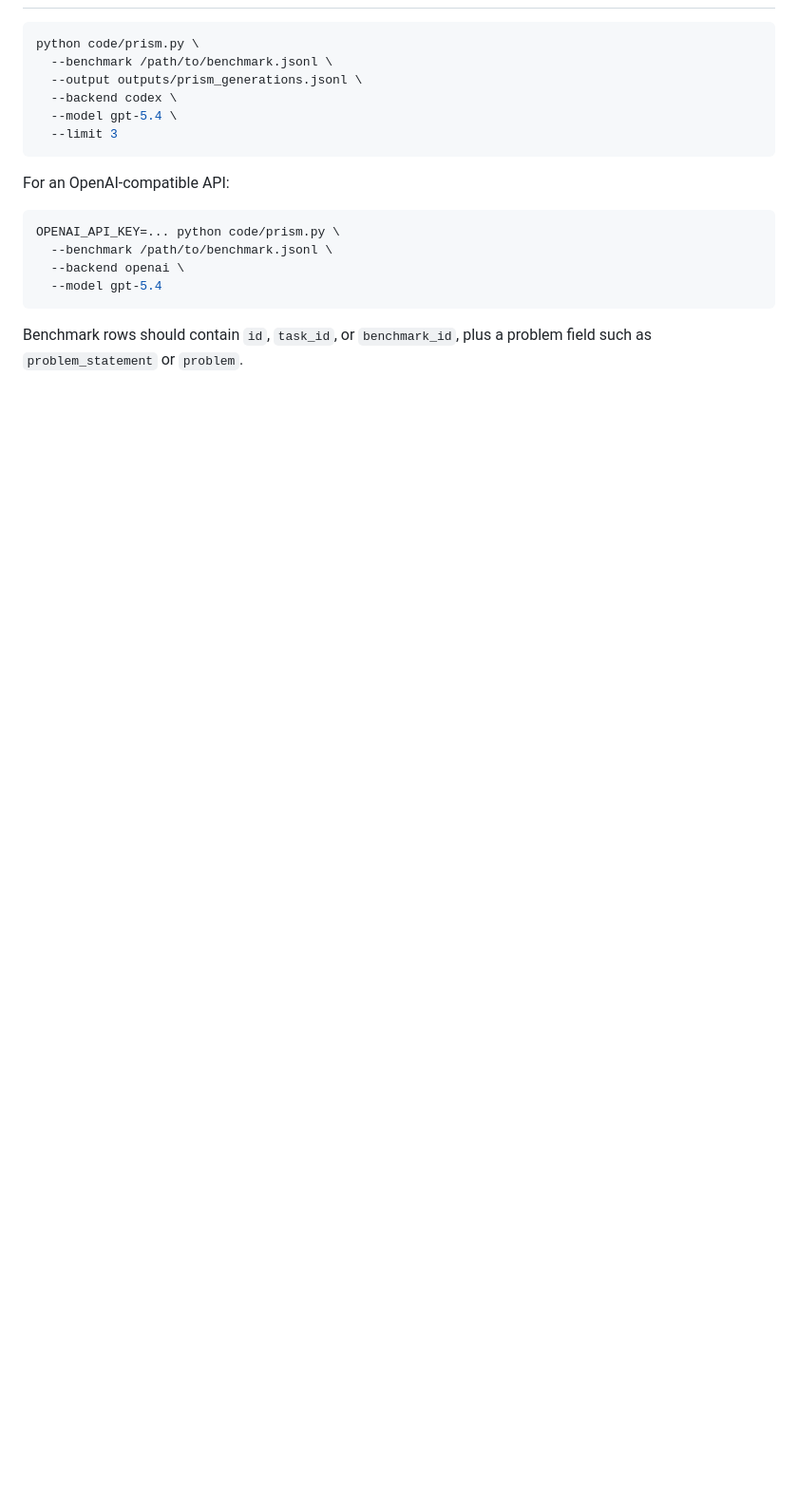
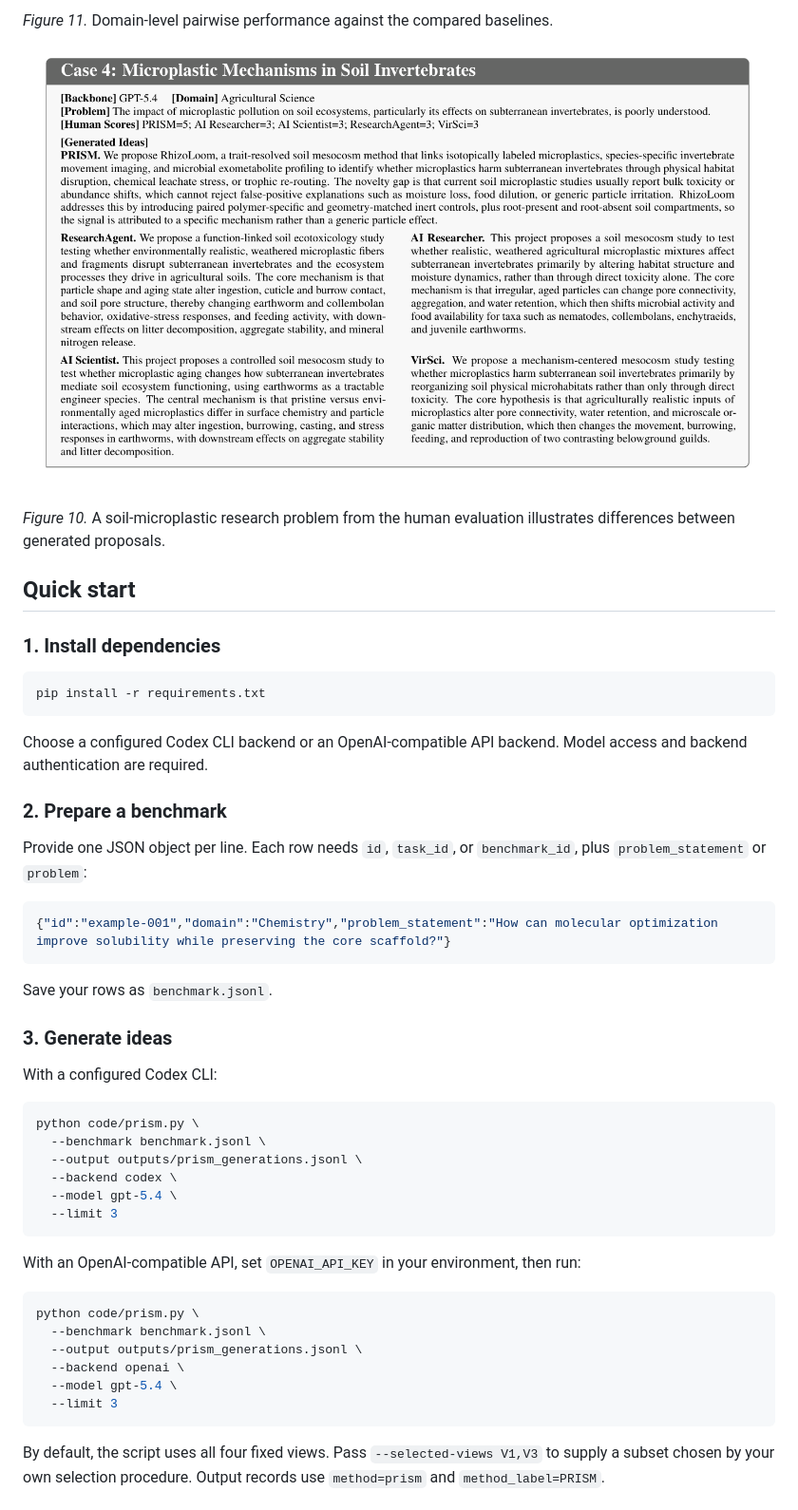
Before and after one commit to jiajunyu1999/PRISM-idea-generation, a Markdown page: README.md, the part around one of its changes. Shown at 95% size. Rendered like a GitHub page; pictures changed too: assets/figures/case-study.png (added); folded sections open; blank space fills up the shorter version.

````diff
--- a/README.md
+++ b/README.md
@@ -31,22 +67,54 @@ The PRISM method appears as `method=prism` and `method_label=PRISM`.
+*Figure 11.* Domain-level pairwise performance against the compared baselines.
+
+![Scientific idea case study](assets/figures/case-study.png)
+
+*Figure 10.* A soil-microplastic research problem from the human evaluation illustrates differences between generated proposals.
+
+</details>
+
+## Quick start
+
+### 1. Install dependencies
+
+```bash
+pip install -r requirements.txt
+```
+
+Choose a configured Codex CLI backend or an OpenAI-compatible API backend. Model access and backend authentication are required.
+
+### 2. Prepare a benchmark
+
+Provide one JSON object per line. Each row needs `id`, `task_id`, or `benchmark_id`, plus `problem_statement` or `problem`:
+
+```json
+{"id":"example-001","domain":"Chemistry","problem_statement":"How can molecular optimization improve solubility while preserving the core scaffold?"}
+```
+
+Save your rows as `benchmark.jsonl`.
+
+### 3. Generate ideas
+
+With a configured Codex CLI:
 
 ```bash
 python code/prism.py \
-  --benchmark /path/to/benchmark.jsonl \
+  --benchmark benchmark.jsonl \
   --output outputs/prism_generations.jsonl \
   --backend codex \
   --model gpt-5.4 \
   --limit 3
 ```
 
-For an OpenAI-compatible API:
+With an OpenAI-compatible API, set `OPENAI_API_KEY` in your environment, then run:
 
 ```bash
-OPENAI_API_KEY=... python code/prism.py \
-  --benchmark /path/to/benchmark.jsonl \
+python code/prism.py \
+  --benchmark benchmark.jsonl \
+  --output outputs/prism_generations.jsonl \
   --backend openai \
-  --model gpt-5.4
+  --model gpt-5.4 \
+  --limit 3
 ```
 
-Benchmark rows should contain `id`, `task_id`, or `benchmark_id`, plus a problem
-field such as `problem_statement` or `problem`.
+By default, the script uses all four fixed views. Pass `--selected-views V1,V3` to supply a subset chosen by your own selection procedure. Output records use `method=prism` and `method_label=PRISM`.
 
````
Also changed, not shown: other parts of README.md (+82 -22 lines), assets/figures/README.md (added, +13 -0 lines), assets/figures/domain-robustness.png (added), assets/figures/entropy-analysis.png (added), assets/figures/framework.png (added), assets/figures/token-cost.png (added), 2 other files.
